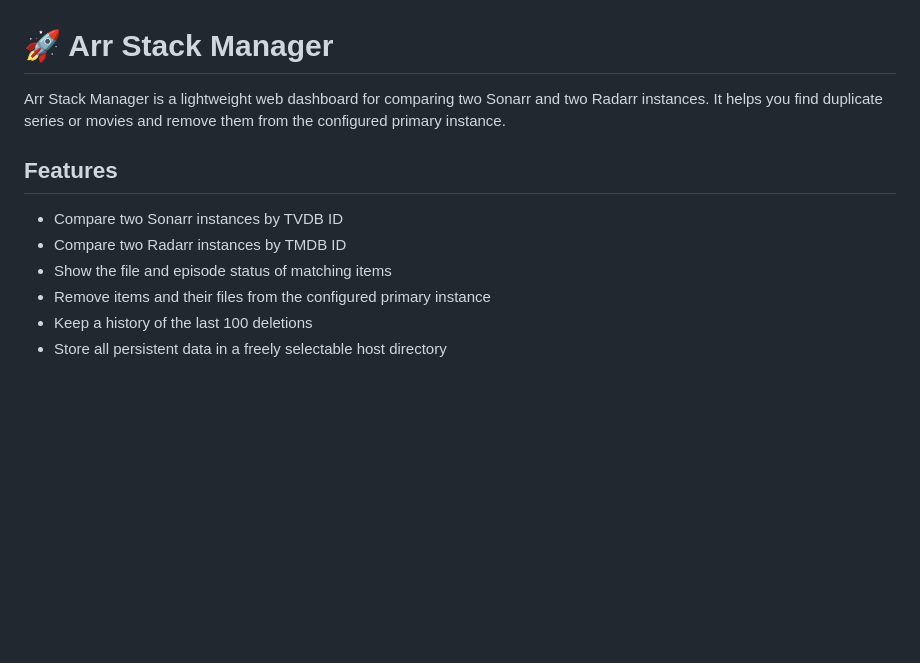
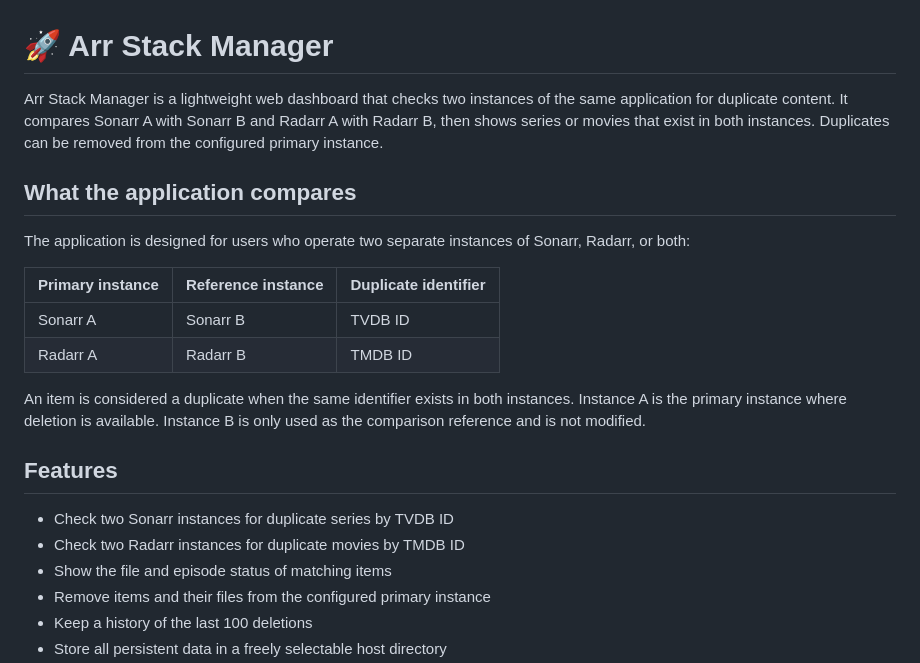
Before and after one commit to Maomao63/arr-stack-manager, a Markdown page: README.md, the part around the change. Drawn GitHub-style; blank space fills up the shorter version.

Commit message:
Clarify duplicate instance comparison

```diff
--- a/README.md
+++ b/README.md
@@ -1,13 +1,28 @@
 # 🚀 Arr Stack Manager
 
-Arr Stack Manager is a lightweight web dashboard for comparing two Sonarr and
-two Radarr instances. It helps you find duplicate series or movies and remove
-them from the configured primary instance.
+Arr Stack Manager is a lightweight web dashboard that checks two instances of
+the same application for duplicate content. It compares Sonarr A with Sonarr B
+and Radarr A with Radarr B, then shows series or movies that exist in both
+instances. Duplicates can be removed from the configured primary instance.
+
+## What the application compares
+
+The application is designed for users who operate two separate instances of
+Sonarr, Radarr, or both:
+
+| Primary instance | Reference instance | Duplicate identifier |
+| --- | --- | --- |
+| Sonarr A | Sonarr B | TVDB ID |
+| Radarr A | Radarr B | TMDB ID |
+
+An item is considered a duplicate when the same identifier exists in both
+instances. Instance A is the primary instance where deletion is available.
+Instance B is only used as the comparison reference and is not modified.
 
 ## Features
 
-- Compare two Sonarr instances by TVDB ID
-- Compare two Radarr instances by TMDB ID
+- Check two Sonarr instances for duplicate series by TVDB ID
+- Check two Radarr instances for duplicate movies by TMDB ID
 - Show the file and episode status of matching items
 - Remove items and their files from the configured primary instance
 - Keep a history of the last 100 deletions
```
